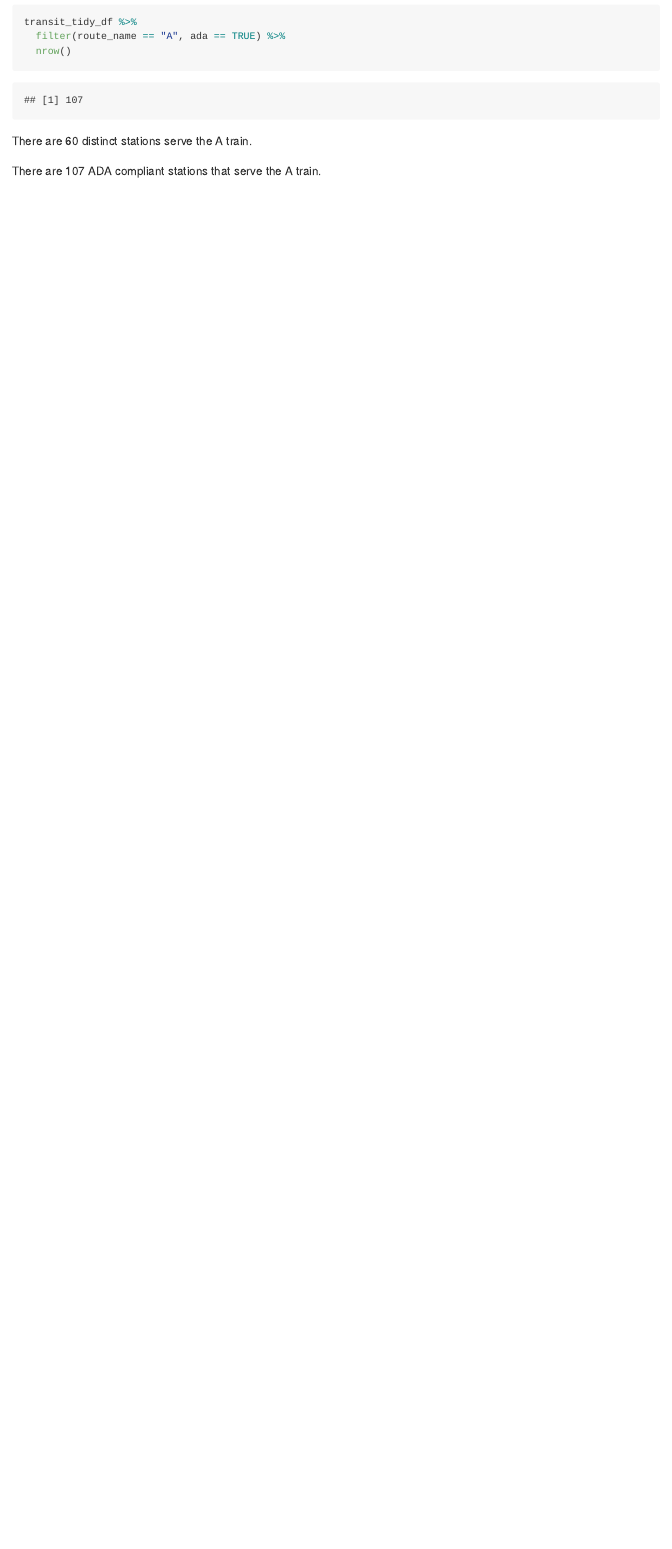
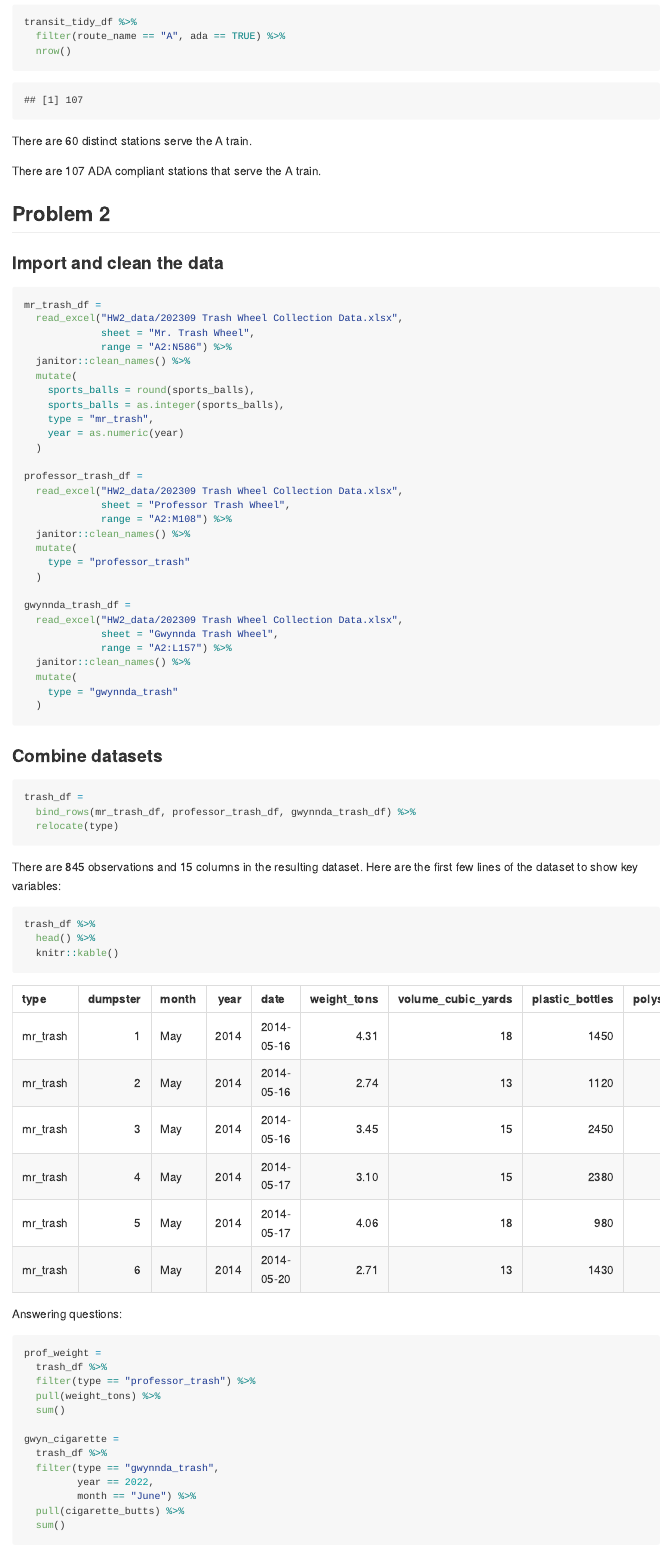
Before and after one commit to lampfish226/p8105_hw2_jz3902, an R Markdown document (p8105_hw2_jz3902.Rmd): the page in a window 1100 px wide, from 2400 px down. The pictures show the output file p8105_hw2_jz3902.md that the author committed with the source, drawn offline in the style of GitHub.

Commit message:
problem 2

````diff
--- a/p8105_hw2_jz3902.Rmd
+++ b/p8105_hw2_jz3902.Rmd
@@ -113,3 +114,74 @@ transit_tidy_df %>%
 There are 60 distinct stations serve the A train.
 
 There are 107 ADA compliant stations that serve the A train.
+
+
+## Problem 2
+
+### Import and clean the data
+
+```{r data_cleaning_2}
+mr_trash_df =
+  read_excel("HW2_data/202309 Trash Wheel Collection Data.xlsx",
+             sheet = "Mr. Trash Wheel",
+             range = "A2:N586") %>%
+  janitor::clean_names() %>%
+  mutate(
+    sports_balls = round(sports_balls),
+    sports_balls = as.integer(sports_balls),
+    type = "mr_trash",
+    year = as.numeric(year)
+  )
+
+professor_trash_df =
+  read_excel("HW2_data/202309 Trash Wheel Collection Data.xlsx",
+             sheet = "Professor Trash Wheel",
+             range = "A2:M108") %>%
+  janitor::clean_names() %>%
+  mutate(
+    type = "professor_trash"
+  )
+
+gwynnda_trash_df =
+  read_excel("HW2_data/202309 Trash Wheel Collection Data.xlsx",
+             sheet = "Gwynnda Trash Wheel",
+             range = "A2:L157") %>%
+  janitor::clean_names() %>%
+  mutate(
+    type = "gwynnda_trash"
+  )
+
+```
+
+### Combine datasets
+
+```{r trash_combining}
+trash_df =
+  bind_rows(mr_trash_df, professor_trash_df, gwynnda_trash_df) %>%
+  relocate(type)
+```
+
+There are `r nrow(trash_df)` observations and `r ncol(trash_df)` columns in the resulting dataset. Here are the first few lines of the dataset to show key variables:
+
+```{r trash_key_var}
+trash_df %>%
+  head() %>%
+  knitr::kable()
+```
+
+Answering questions:
+
+```{r trash_question}
+prof_weight =
+  trash_df %>%
+  filter(type == "professor_trash") %>%
+  pull(weight_tons) %>%
+  sum()
+
+gwyn_cigarette =
+  trash_df %>%
+  filter(type == "gwynnda_trash",
+         year == 2022,
+         month == "June") %>%
+  pull(cigarette_butts) %>%
+  sum()
````
Also changed, not shown: HW2_data/202309 Trash Wheel Collection Data.xlsx (added), p8105_hw2_jz3902.md, p8105_hw2_jz3902.Rmd (8 more changed lines).
